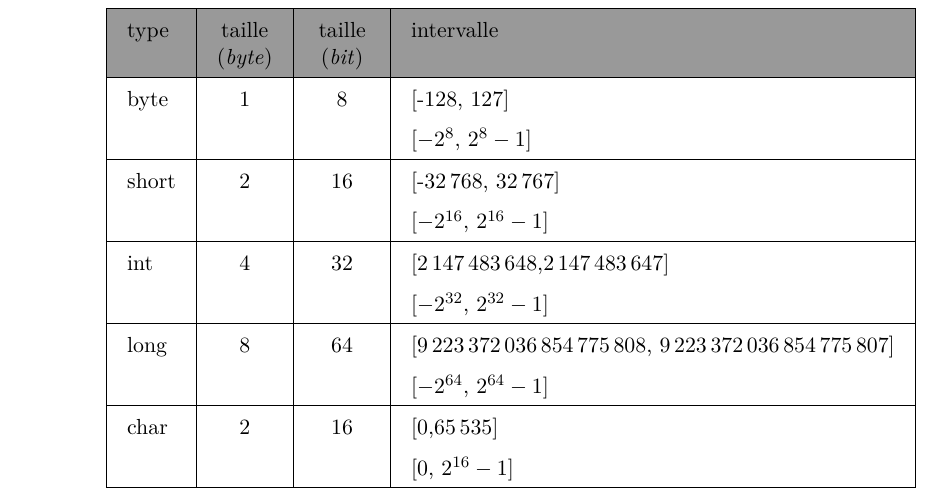
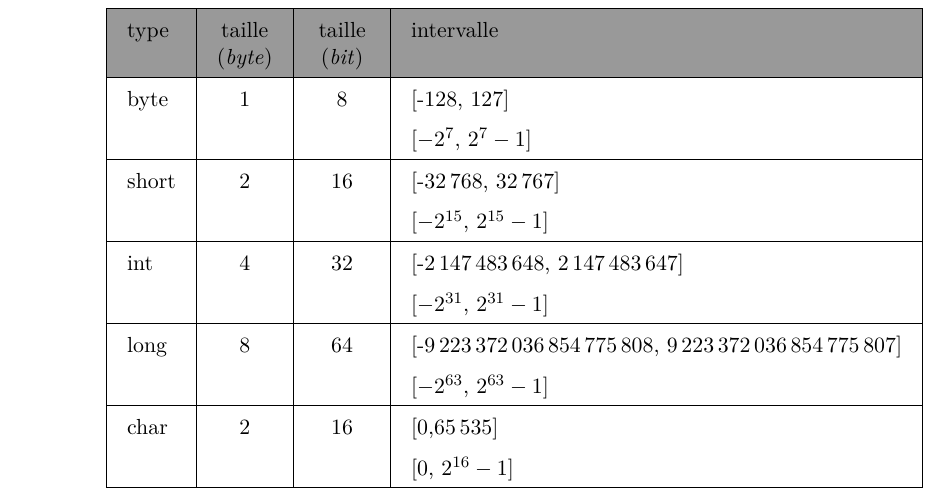
Before and after one commit to HEB-ESI/dev1, a LaTeX book (cours-developpement/syllabus/dev1-dev-syllabus-master.tex, which reads cours-developpement/syllabus/base/module.tex): part of page 86 of 252, cut so that both start at the same text. The pictures show the PDF file cours-developpement/syllabus/pdf/dev1-dev-syllabus-master.pdf that the author committed with the source.

Commit message:
Correction types primitifs
- Correction de signes
- Correction des exposants des intervales

Co-Authored-By: Nicolas Richard <youngfrog@members.fsf.org>

```diff
--- a/cours-developpement/syllabus/base/module.tex
+++ b/cours-developpement/syllabus/base/module.tex
@@ -563,17 +563,17 @@ public static double max3(double a, double b, double c){
 		type & taille (\textit{byte})& taille (\textit{bit})	& intervalle\\
 		\hline
 		byte	& 1		& 8		& [-128, 127]	\\
-				&		&		& [$-2^8$, $2^8-1$]	\\
+				&		&		& [$-2^7$, $2^7-1$]	\\
 		\hline
 		short	& 2		& 16	& [-32\,768, 32\,767]\\
-				&		&		& [$-2^{16}$, $2^{16}-1$]	\\
+				&		&		& [$-2^{15}$, $2^{15}-1$]	\\
 		\hline
-		int		& 4		& 32	& [2\,147\,483\,648,2\,147\,483\,647]\\
-				&		&		& [$-2^{32}$, $2^{32}-1$]	\\
+		int		& 4		& 32	& [-2\,147\,483\,648, 2\,147\,483\,647]\\
+				&		&		& [$-2^{31}$, $2^{31}-1$]	\\
 		\hline
-		long	& 8		& 64	& [9\,223\,372\,036\,854\,775\,808,
+		long	& 8		& 64	& [-9\,223\,372\,036\,854\,775\,808,
 								9\,223\,372\,036\,854\,775\,807]\\
-				&		&		& [$-2^{64}$, $2^{64}-1$]	\\
+				&		&		& [$-2^{63}$, $2^{63}-1$]	\\
 		\hline
 		char	& 2		& 16	& [0,65\,535]\\
 				&		&		& [0, $2^{16}-1$]	\\
```
Also changed, not shown: cours-developpement/syllabus/pdf/dev1-dev-syllabus-master.pdf.
